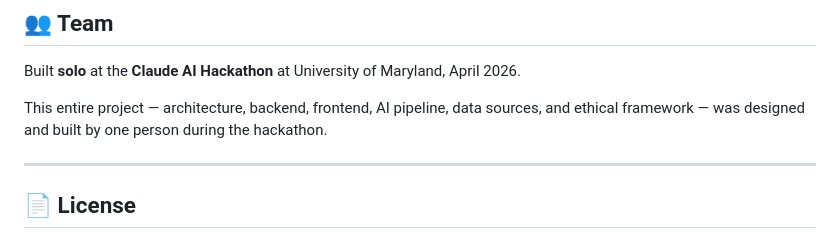
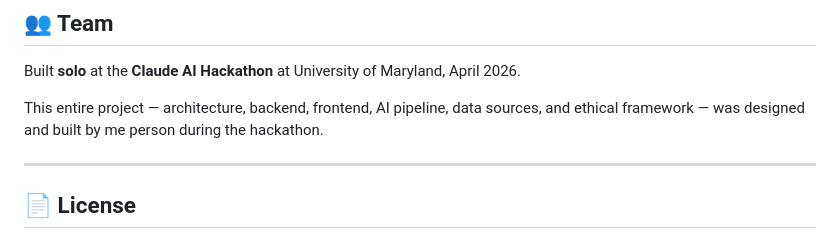
Before and after one commit to Anantha018/Promise-Tracker, a Markdown page: README.md, the part around the change. Rendered like a GitHub page.

```diff
--- a/README.md
+++ b/README.md
@@ -263,7 +263,7 @@ No spin. No agenda. Just facts.
 
 Built **solo** at the **Claude AI Hackathon** at University of Maryland, April 2026.
 
-This entire project — architecture, backend, frontend, AI pipeline, data sources, and ethical framework — was designed and built by one person during the hackathon.
+This entire project — architecture, backend, frontend, AI pipeline, data sources, and ethical framework — was designed and built by me person during the hackathon.
 
 ---
 
```
